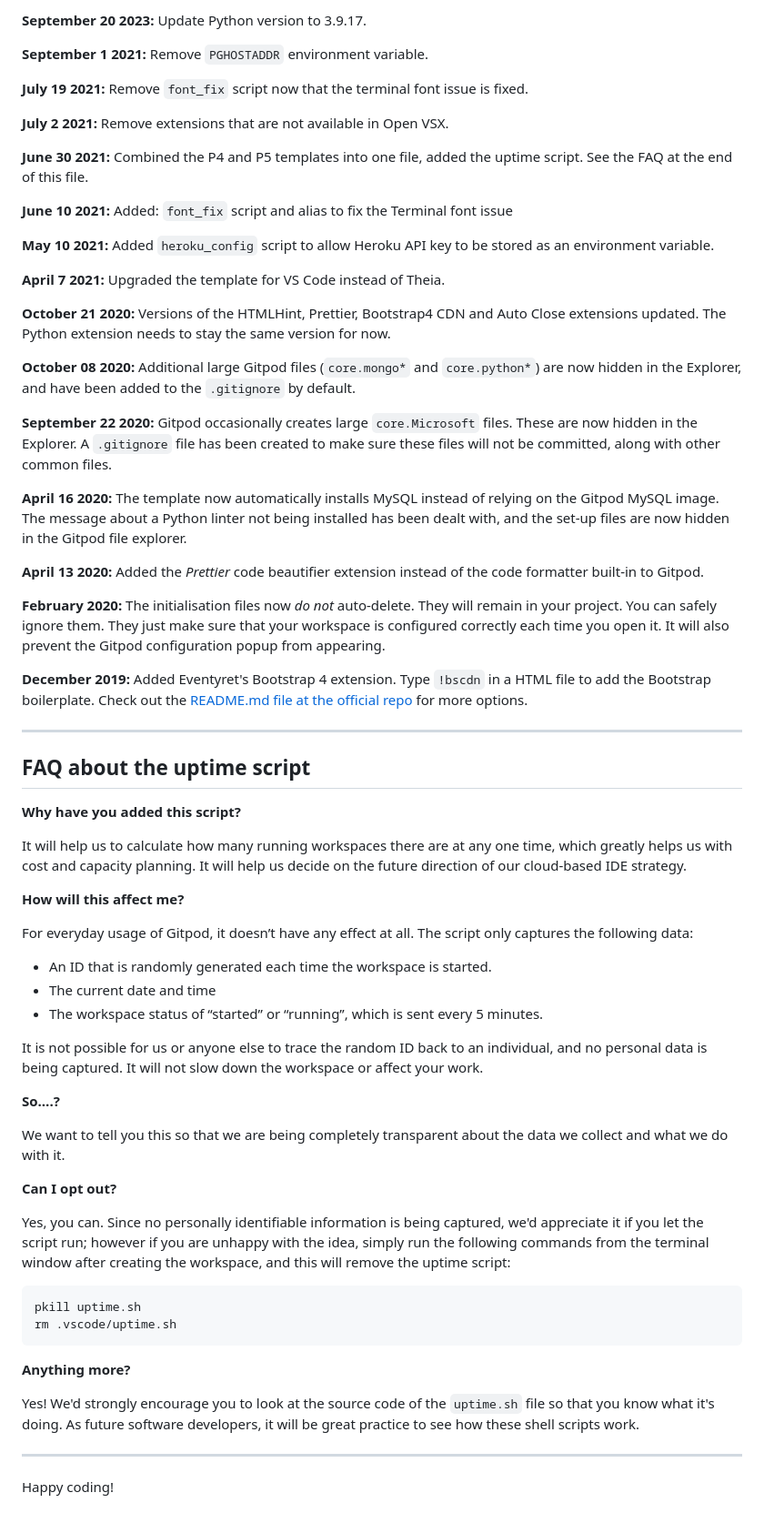
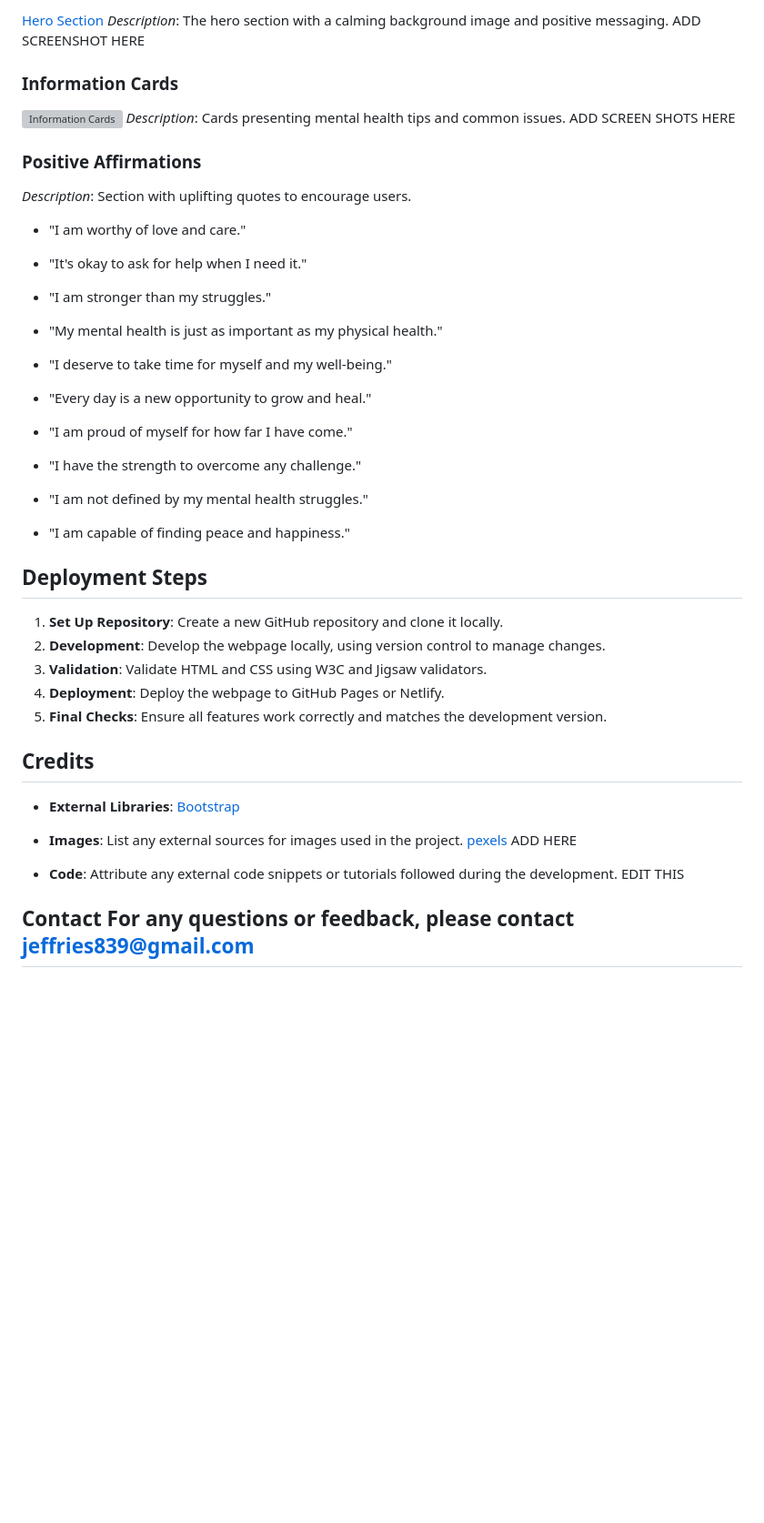
Before and after one commit to newworldhost/mentalhealth, a Markdown page: README.md, the part around the change printed below. Shown: that part at 91% size. GitHub-like rendering; blank space fills up the shorter version; grey boxes are pictures that could not be loaded.

````diff
--- a/README.md
+++ b/README.md
@@ -63,69 +60,48 @@ We continually tweak and adjust this template to help give you the best experien
 
-**September 20 2023:** Update Python version to 3.9.17.
+[Hero Section](screenshots/hero_section.png)
+_Description_: The hero section with a calming background image and positive messaging.
+ADD SCREENSHOT HERE
+### Information Cards
+![Information Cards](screenshots/information_cards.png)
+_Description_: Cards presenting mental health tips and common issues.
+ADD SCREEN SHOTS HERE
+### Positive Affirmations
 
-**September 1 2021:** Remove `PGHOSTADDR` environment variable.
+_Description_: Section with uplifting quotes to encourage users.
+- "I am worthy of love and care."
 
-**July 19 2021:** Remove `font_fix` script now that the terminal font issue is fixed.
+- "It's okay to ask for help when I need it."
 
-**July 2 2021:** Remove extensions that are not available in Open VSX.
+- "I am stronger than my struggles."
 
-**June 30 2021:** Combined the P4 and P5 templates into one file, added the uptime script. See the FAQ at the end of this file.
+- "My mental health is just as important as my physical health."
 
-**June 10 2021:** Added: `font_fix` script and alias to fix the Terminal font issue
+- "I deserve to take time for myself and my well-being."
 
-**May 10 2021:** Added `heroku_config` script to allow Heroku API key to be stored as an environment variable.
+- "Every day is a new opportunity to grow and heal."
 
-**April 7 2021:** Upgraded the template for VS Code instead of Theia.
+- "I am proud of myself for how far I have come."
 
-**October 21 2020:** Versions of the HTMLHint, Prettier, Bootstrap4 CDN and Auto Close extensions updated. The Python extension needs to stay the same version for now.
+- "I have the strength to overcome any challenge."
 
-**October 08 2020:** Additional large Gitpod files (`core.mongo*` and `core.python*`) are now hidden in the Explorer, and have been added to the `.gitignore` by default.
+- "I am not defined by my mental health struggles."
 
-**September 22 2020:** Gitpod occasionally creates large `core.Microsoft` files. These are now hidden in the Explorer. A `.gitignore` file has been created to make sure these files will not be committed, along with other common files.
+- "I am capable of finding peace and happiness."
 
-**April 16 2020:** The template now automatically installs MySQL instead of relying on the Gitpod MySQL image. The message about a Python linter not being installed has been dealt with, and the set-up files are now hidden in the Gitpod file explorer.
+## Deployment Steps
 
-**April 13 2020:** Added the _Prettier_ code beautifier extension instead of the code formatter built-in to Gitpod.
+1. **Set Up Repository**: Create a new GitHub repository and clone it locally.
+2. **Development**: Develop the webpage locally, using version control to manage changes.
+3. **Validation**: Validate HTML and CSS using W3C and Jigsaw validators.
+4. **Deployment**: Deploy the webpage to GitHub Pages or Netlify.
+5. **Final Checks**: Ensure all features work correctly and matches the development version.
 
-**February 2020:** The initialisation files now _do not_ auto-delete. They will remain in your project. You can safely ignore them. They just make sure that your workspace is configured correctly each time you open it. It will also prevent the Gitpod configuration popup from appearing.
+## Credits
 
-**December 2019:** Added Eventyret's Bootstrap 4 extension. Type `!bscdn` in a HTML file to add the Bootstrap boilerplate. Check out the <a href="https://github.com/Eventyret/vscode-bcdn" target="_blank">README.md file at the official repo</a> for more options.
+- **External Libraries**: [Bootstrap](https://getbootstrap.com/)
+- **Images**: List any external sources for images used in the project.
+ [pexels](https://www.pexels.com/) ADD HERE
 
-------
+- **Code**: Attribute any external code snippets or tutorials followed during the development. EDIT THIS
 
-## FAQ about the uptime script
-
-**Why have you added this script?**
-
-It will help us to calculate how many running workspaces there are at any one time, which greatly helps us with cost and capacity planning. It will help us decide on the future direction of our cloud-based IDE strategy.
-
-**How will this affect me?**
-
-For everyday usage of Gitpod, it doesn’t have any effect at all. The script only captures the following data:
-
-- An ID that is randomly generated each time the workspace is started.
-- The current date and time
-- The workspace status of “started” or “running”, which is sent every 5 minutes.
-
-It is not possible for us or anyone else to trace the random ID back to an individual, and no personal data is being captured. It will not slow down the workspace or affect your work.
-
-**So….?**
-
-We want to tell you this so that we are being completely transparent about the data we collect and what we do with it.
-
-**Can I opt out?**
-
-Yes, you can. Since no personally identifiable information is being captured, we'd appreciate it if you let the script run; however if you are unhappy with the idea, simply run the following commands from the terminal window after creating the workspace, and this will remove the uptime script:
-
-```
-pkill uptime.sh
-rm .vscode/uptime.sh
-```
-
-**Anything more?**
-
-Yes! We'd strongly encourage you to look at the source code of the `uptime.sh` file so that you know what it's doing. As future software developers, it will be great practice to see how these shell scripts work.
-
----
-
-Happy coding!
+## Contact For any questions or feedback, please contact jeffries839@gmail.com
````
Also changed, not shown: other parts of README.md (+35 -38 lines).
